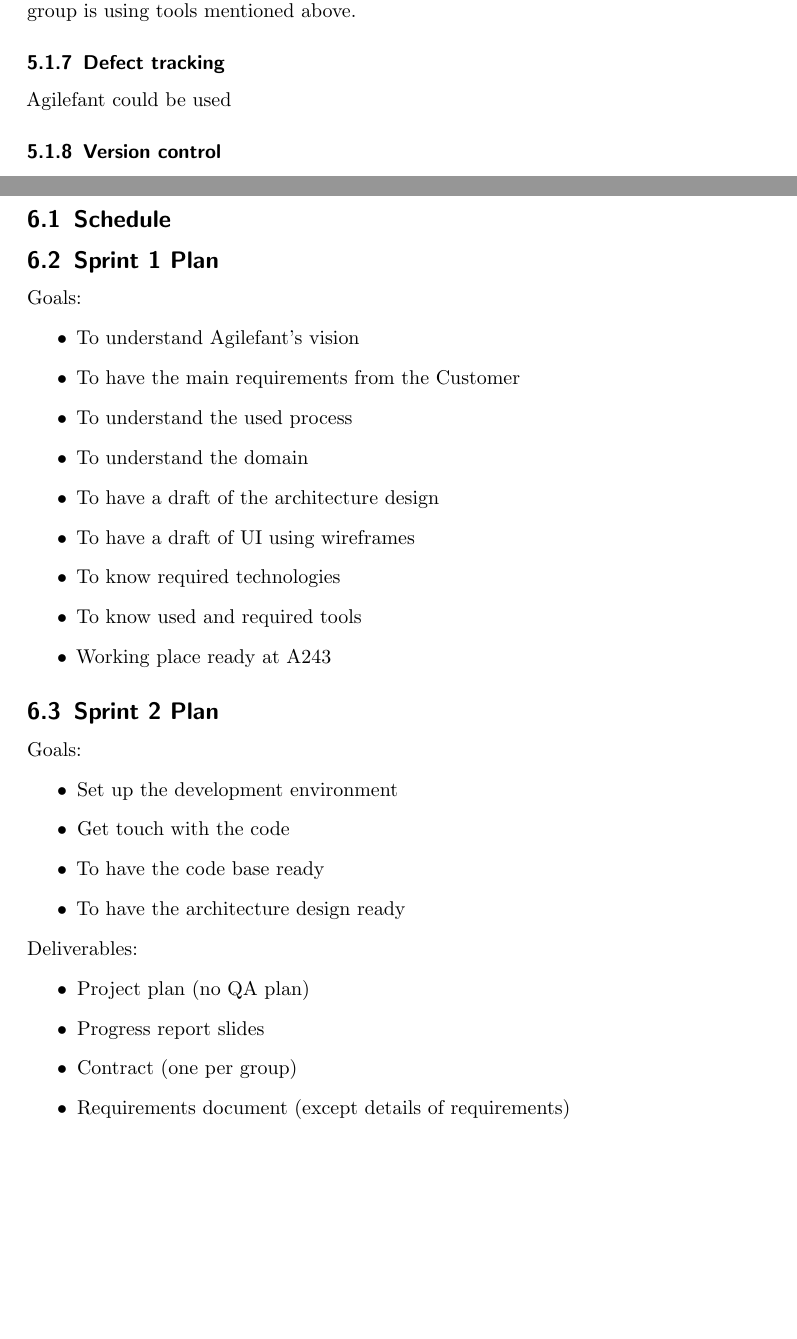
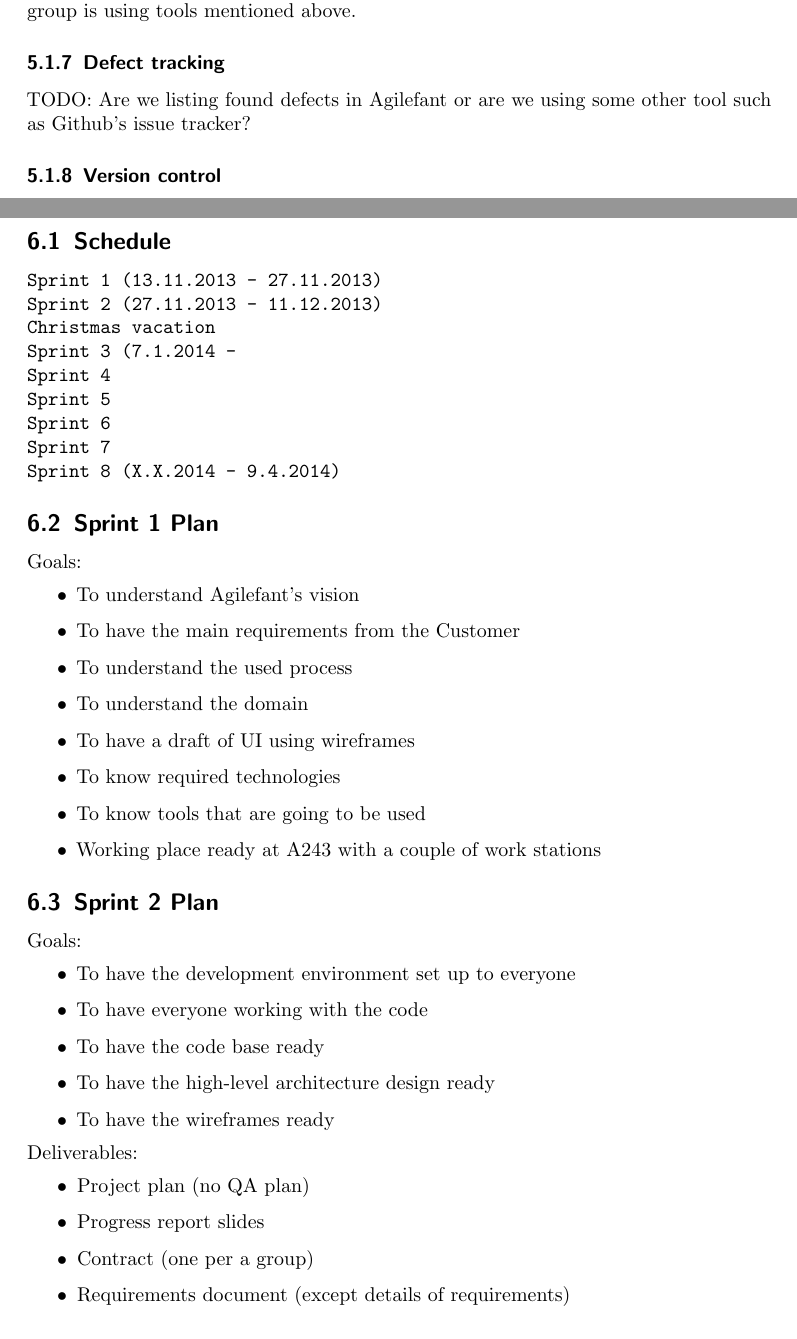
Before and after one commit to phyper/mobilefant-documentation, a LaTeX document (project plan/plan_template.tex, which reads project plan/projectplan.tex): two parts of pages 11 and 13 of 14, joined at a grey line, cut so that both start at the same text. Compiled offline with pdfLaTeX.

Commit message:
Edited: defect tracking, schedule, and sprint goals

```diff
--- a/project plan/projectplan.tex
+++ b/project plan/projectplan.tex
@@ -363,7 +363,7 @@ primary the group is using tools mentioned above.
 
 \subsubsection{Defect tracking}
 
-Agilefant could be used
+TODO: Are we listing found defects in Agilefant or are we using some other tool such as Github's issue tracker?
 
 \subsubsection{Version control}
 
@@ -440,7 +440,17 @@ Tasks are not listed in this project plan, as they are listed and maintained in
 
 \subsection{Schedule}
 
-
+\begin{verbatim}
+Sprint 1 (13.11.2013 - 27.11.2013)
+Sprint 2 (27.11.2013 - 11.12.2013)
+Christmas vacation
+Sprint 3 (7.1.2014 -
+Sprint 4
+Sprint 5
+Sprint 6
+Sprint 7
+Sprint 8 (X.X.2014 - 9.4.2014)
+\end{verbatim}
 
 \subsection{Sprint 1 Plan}
 
@@ -450,28 +460,28 @@ Goals:
 \item To have the main requirements from the Customer
 \item To understand the used process
 \item To understand the domain
-\item To have a draft of the architecture design
 \item To have a draft of UI using wireframes
 \item To know required technologies
-\item To know used and required tools
-\item Working place ready at A243
+\item To know tools that are going to be used
+\item Working place ready at A243 with a couple of work stations
 \end{itemize}
 
 \subsection{Sprint 2 Plan}
 
 Goals:
 \begin{itemize}
-\item Set up the development environment
-\item Get touch with the code
+\item To have the development environment set up to everyone
+\item To have everyone working with the code
 \item To have the code base ready
-\item To have the architecture design ready
+\item To have the high-level architecture design ready
+\item To have the wireframes ready
 \end{itemize}
 
 \noindent Deliverables:
 \begin{itemize}
 \item Project plan (no QA plan)
 \item Progress report slides
-\item Contract (one per group)
+\item Contract (one per a group)
 \item Requirements document (except details of requirements)
 \end{itemize}
 
```
Also changed, not shown: project plan/plan_template.pdf.
